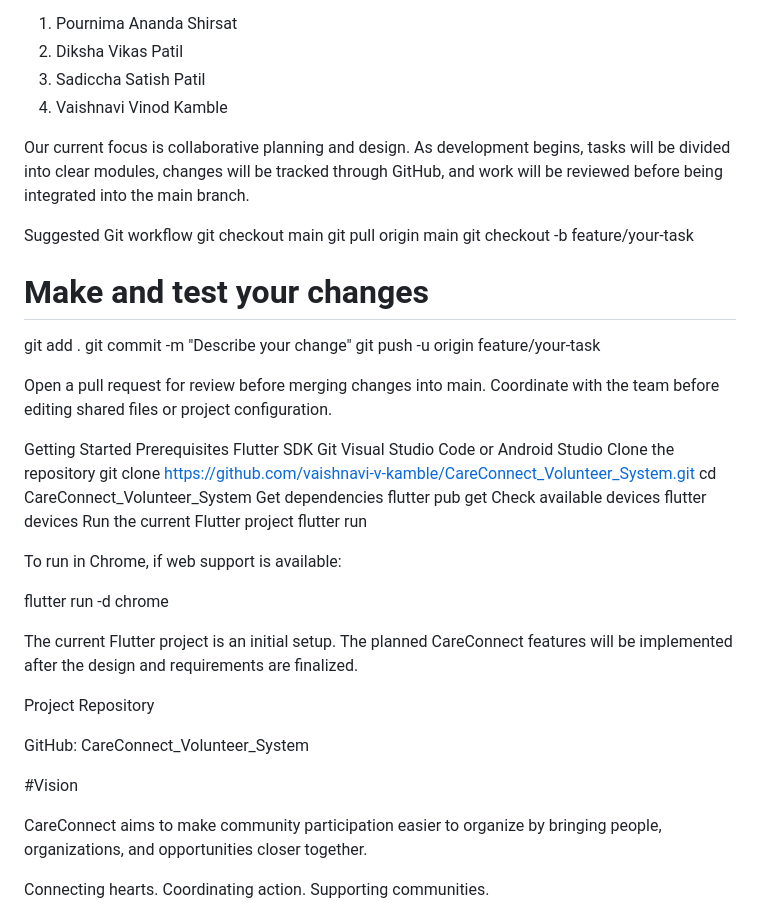
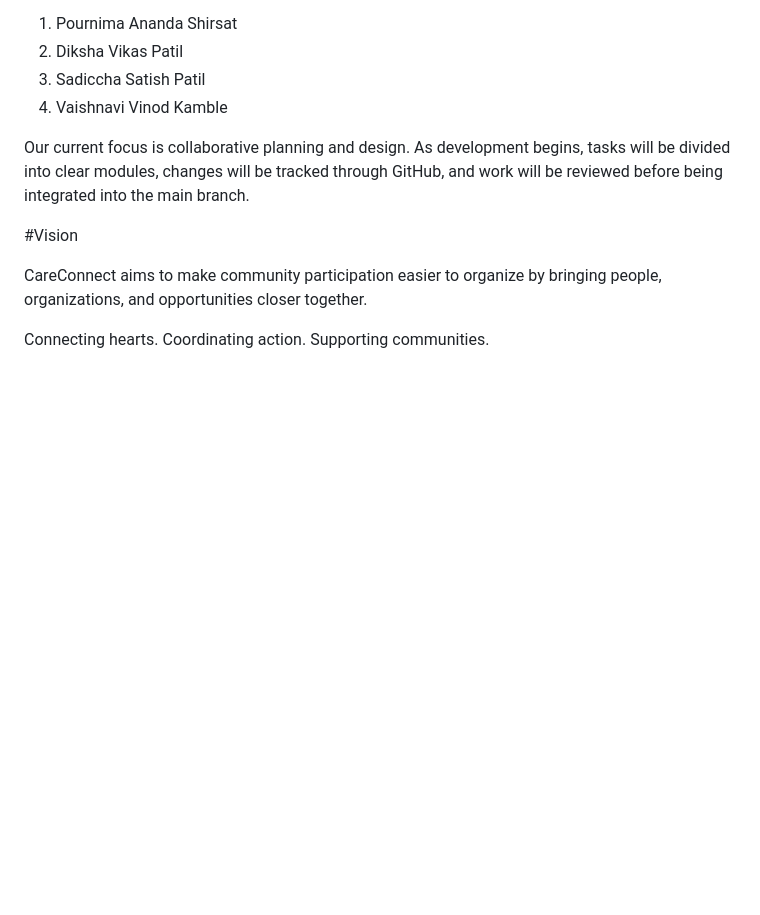
Before and after one commit to vaishnavi-v-kamble/CareConnect_Volunteer_System, a Markdown page: README.md, the part around the change. Rendered like a GitHub page; blank space fills up the shorter version.

```diff
--- a/README.md
+++ b/README.md
@@ -104,42 +104,6 @@ Team members are:
 
 Our current focus is collaborative planning and design. As development begins, tasks will be divided into clear modules, changes will be tracked through GitHub, and work will be reviewed before being integrated into the main branch.
 
-Suggested Git workflow
-git checkout main
-git pull origin main
-git checkout -b feature/your-task
-# Make and test your changes
-git add .
-git commit -m "Describe your change"
-git push -u origin feature/your-task
-
-Open a pull request for review before merging changes into main. Coordinate with the team before editing shared files or project configuration.
-
-Getting Started
-Prerequisites
-Flutter SDK
-Git
-Visual Studio Code or Android Studio
-Clone the repository
-git clone https://github.com/vaishnavi-v-kamble/CareConnect_Volunteer_System.git
-cd CareConnect_Volunteer_System
-Get dependencies
-flutter pub get
-Check available devices
-flutter devices
-Run the current Flutter project
-flutter run
-
-To run in Chrome, if web support is available:
-
-flutter run -d chrome
-
-The current Flutter project is an initial setup. The planned CareConnect features will be implemented after the design and requirements are finalized.
-
-Project Repository
-
-GitHub: CareConnect_Volunteer_System
-
 #Vision
 
 CareConnect aims to make community participation easier to organize by bringing people, organizations, and opportunities closer together.
```
